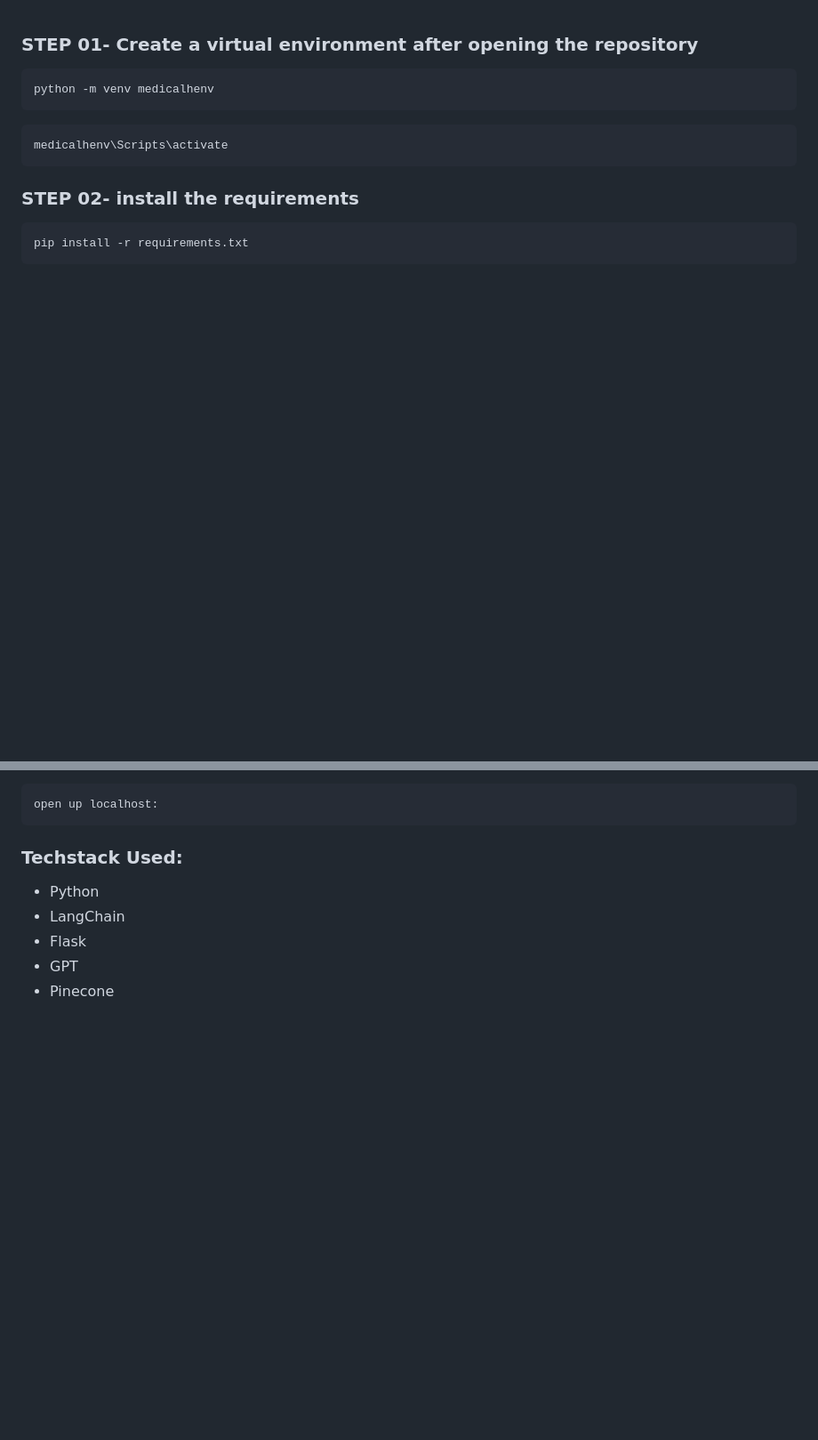
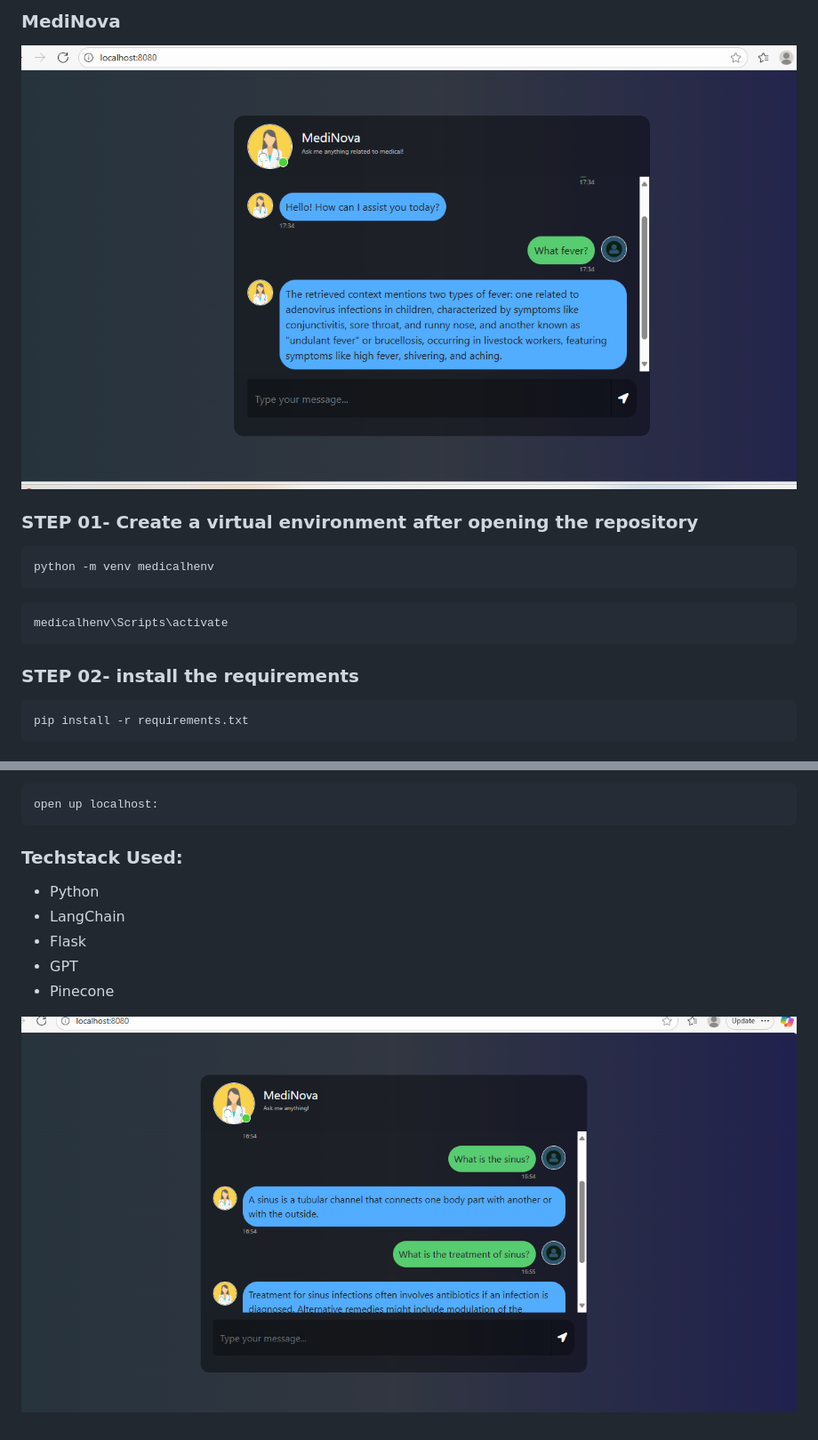
Before and after one commit to akhileshtrivedi/Medical-Chatbot-Pinecone, a Markdown page: README.md, 2 parts joined by grey strips. Shown: that part at 89% size. GitHub-like rendering; pictures changed too: image-1.png (added), image.png (added); blank space fills up the shorter version.

```diff
--- a/README.md
+++ b/README.md
@@ -1,3 +1,5 @@
+### MediNova
+![alt text](image-1.png)
 
 ### STEP 01- Create a virtual environment after opening the repository
 
@@ -47,3 +49,6 @@ open up localhost:
 - Flask
 - GPT
 - Pinecone
+
+
+![alt text](image.png)
```
Also changed, not shown: 3 other files.
